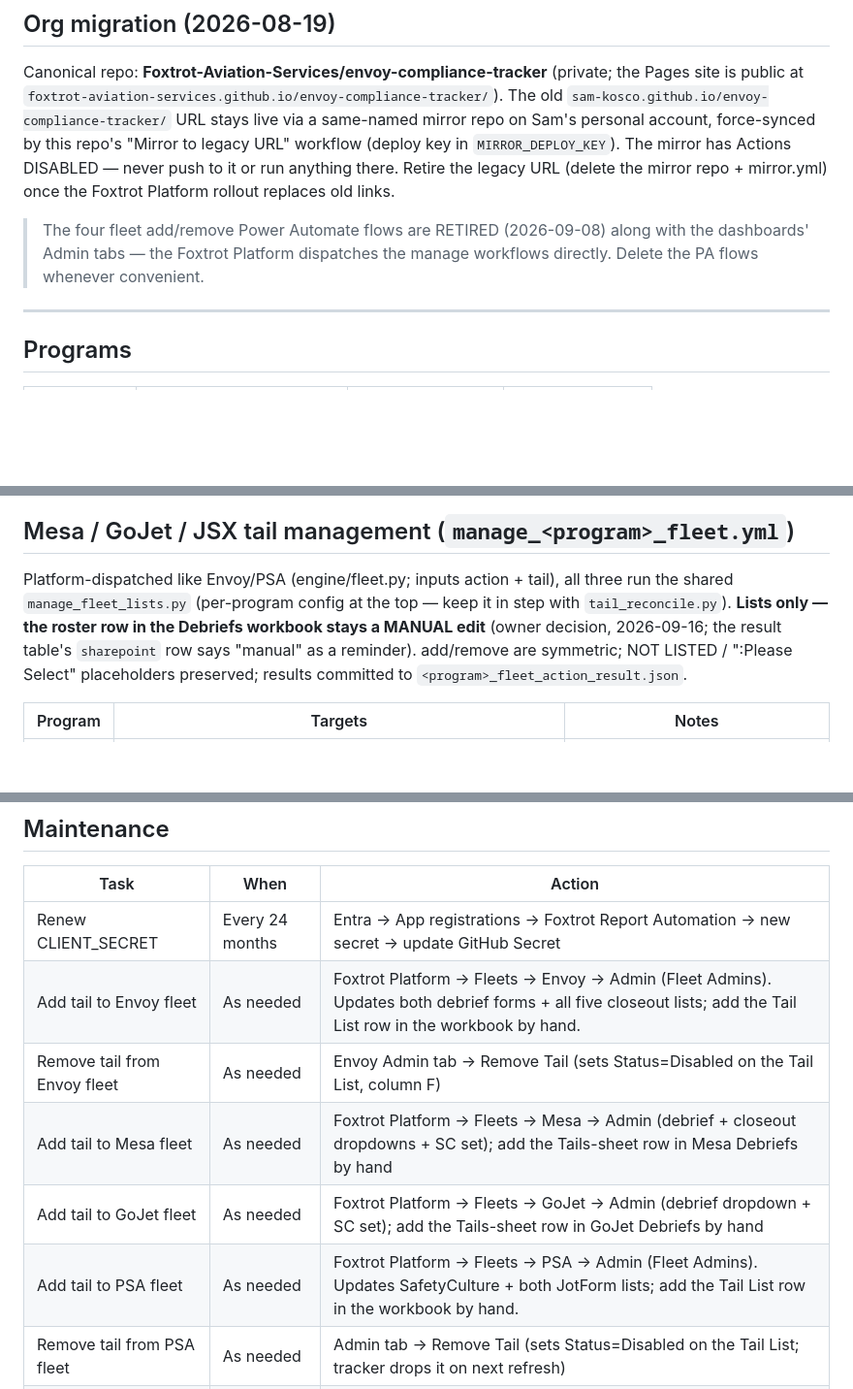
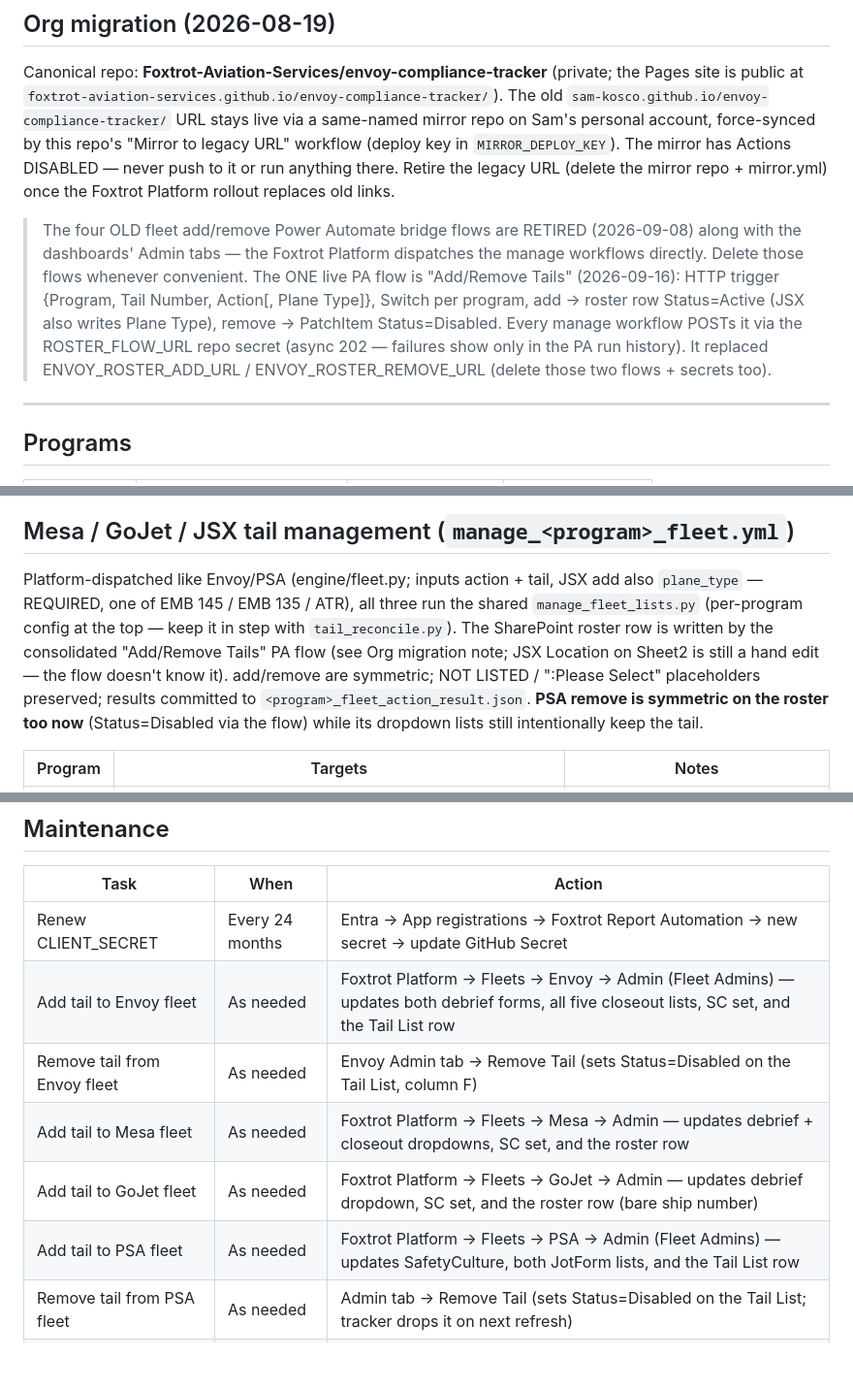
Before and after one commit to sam-kosco/envoy-compliance-tracker, a Markdown page: CLAUDE.md, 3 parts joined by grey strips. Shown at 97% size. Drawn GitHub-style; blank space fills up the shorter version.

Commit message:
docs: roster rows automated via the Add/Remove Tails flow
Co-Authored-By: Claude Fable 5 <noreply@anthropic.com>

```diff
--- a/CLAUDE.md
+++ b/CLAUDE.md
@@ -18,9 +18,16 @@ DISABLED — never push to it or run anything there. Retire the legacy URL
 (delete the mirror repo + mirror.yml) once the Foxtrot Platform rollout
 replaces old links.
 
-> The four fleet add/remove Power Automate flows are RETIRED (2026-09-08)
-> along with the dashboards' Admin tabs — the Foxtrot Platform dispatches
-> the manage workflows directly. Delete the PA flows whenever convenient.
+> The four OLD fleet add/remove Power Automate bridge flows are RETIRED
+> (2026-09-08) along with the dashboards' Admin tabs — the Foxtrot Platform
+> dispatches the manage workflows directly. Delete those flows whenever
+> convenient. The ONE live PA flow is "Add/Remove Tails" (2026-09-16): HTTP
+> trigger {Program, Tail Number, Action[, Plane Type]}, Switch per program,
+> add -> roster row Status=Active (JSX also writes Plane Type), remove ->
+> PatchItem Status=Disabled. Every manage workflow POSTs it via the
+> ROSTER_FLOW_URL repo secret (async 202 — failures show only in the PA run
+> history). It replaced ENVOY_ROSTER_ADD_URL / ENVOY_ROSTER_REMOVE_URL
+> (delete those two flows + secrets too).
 ---
 
 ## Programs
@@ -327,14 +334,16 @@ with all 60; everything else in sync.
 
 ## Mesa / GoJet / JSX tail management (`manage_<program>_fleet.yml`)
 
-Platform-dispatched like Envoy/PSA (engine/fleet.py; inputs action + tail),
-all three run the shared `manage_fleet_lists.py` (per-program config at the
-top — keep it in step with `tail_reconcile.py`). **Lists only — the roster
-row in the Debriefs workbook stays a MANUAL edit** (owner decision,
-2026-09-16; the result table's `sharepoint` row says "manual" as a
-reminder). add/remove are symmetric; NOT LISTED / ":Please Select"
-placeholders preserved; results committed to
-`<program>_fleet_action_result.json`.
+Platform-dispatched like Envoy/PSA (engine/fleet.py; inputs action + tail,
+JSX add also `plane_type` — REQUIRED, one of EMB 145 / EMB 135 / ATR), all
+three run the shared `manage_fleet_lists.py` (per-program config at the top
+— keep it in step with `tail_reconcile.py`). The SharePoint roster row is
+written by the consolidated "Add/Remove Tails" PA flow (see Org migration
+note; JSX Location on Sheet2 is still a hand edit — the flow doesn't know
+it). add/remove are symmetric; NOT LISTED / ":Please Select" placeholders
+preserved; results committed to `<program>_fleet_action_result.json`.
+**PSA remove is symmetric on the roster too now** (Status=Disabled via the
+flow) while its dropdown lists still intentionally keep the tail.
 
 | Program | Targets | Notes |
 |---|---|---|
@@ -422,11 +431,11 @@ The script no longer writes to Excel — Power Automate handles all writes using
 | Task | When | Action |
 |------|------|--------|
 | Renew CLIENT_SECRET | Every 24 months | Entra → App registrations → Foxtrot Report Automation → new secret → update GitHub Secret |
-| Add tail to Envoy fleet | As needed | Foxtrot Platform → Fleets → Envoy → Admin (Fleet Admins). Updates both debrief forms + all five closeout lists; add the Tail List row in the workbook by hand. |
+| Add tail to Envoy fleet | As needed | Foxtrot Platform → Fleets → Envoy → Admin (Fleet Admins) — updates both debrief forms, all five closeout lists, SC set, and the Tail List row |
 | Remove tail from Envoy fleet | As needed | Envoy Admin tab → Remove Tail (sets Status=Disabled on the Tail List, column F) |
-| Add tail to Mesa fleet | As needed | Foxtrot Platform → Fleets → Mesa → Admin (debrief + closeout dropdowns + SC set); add the Tails-sheet row in Mesa Debriefs by hand |
-| Add tail to GoJet fleet | As needed | Foxtrot Platform → Fleets → GoJet → Admin (debrief dropdown + SC set); add the Tails-sheet row in GoJet Debriefs by hand |
-| Add tail to PSA fleet | As needed | Foxtrot Platform → Fleets → PSA → Admin (Fleet Admins). Updates SafetyCulture + both JotForm lists; add the Tail List row in the workbook by hand. |
+| Add tail to Mesa fleet | As needed | Foxtrot Platform → Fleets → Mesa → Admin — updates debrief + closeout dropdowns, SC set, and the roster row |
+| Add tail to GoJet fleet | As needed | Foxtrot Platform → Fleets → GoJet → Admin — updates debrief dropdown, SC set, and the roster row (bare ship number) |
+| Add tail to PSA fleet | As needed | Foxtrot Platform → Fleets → PSA → Admin (Fleet Admins) — updates SafetyCulture, both JotForm lists, and the Tail List row |
 | Remove tail from PSA fleet | As needed | Admin tab → Remove Tail (sets Status=Disabled on the Tail List; tracker drops it on next refresh) |
 | Re-activate a disabled PSA tail | As needed | Set Status back to Active on the Tail List sheet (do NOT re-add via Admin tab — see "Remove Tail") |
 | Add tail to Crosswinds fleet | As needed | Add to the Crosswinds Tail Numbers global response set in SafetyCulture AND the `TAILS` list in `crosswinds_generate_data.py` |
```
